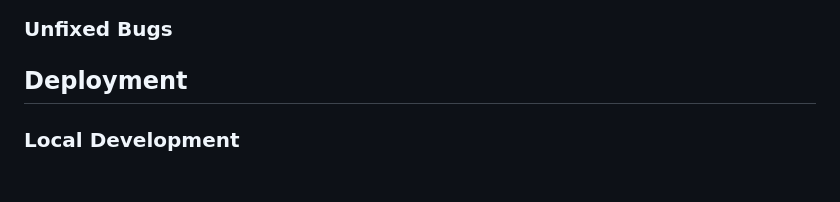
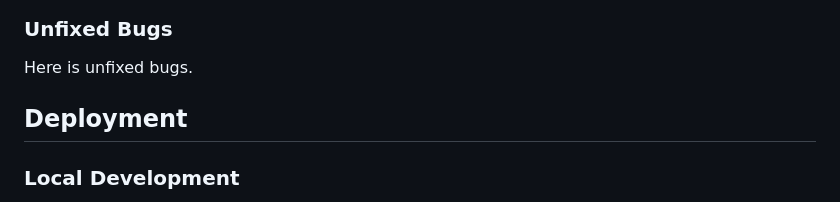
Before and after one commit to Askeran17/footbrazil, a Markdown page: README.md, the part around the change. GitHub-like rendering; blank space fills up the shorter version.

```diff
--- a/README.md
+++ b/README.md
@@ -285,6 +285,7 @@ I conducted manual testing to ensure the effectiveness and usability of the Foot
 
 ### Unfixed Bugs
 
+Here is unfixed bugs.
 
 ## Deployment
 
```
